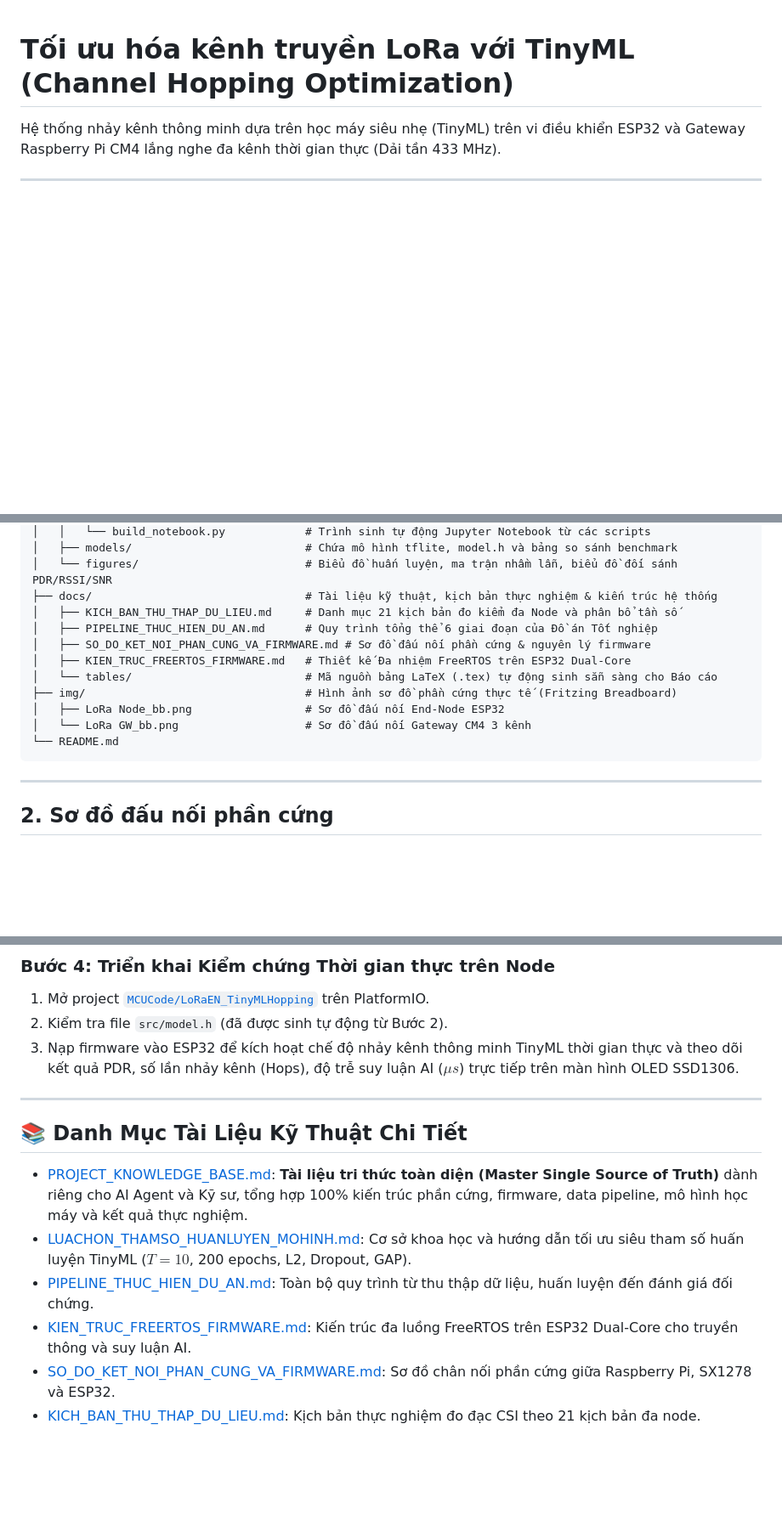
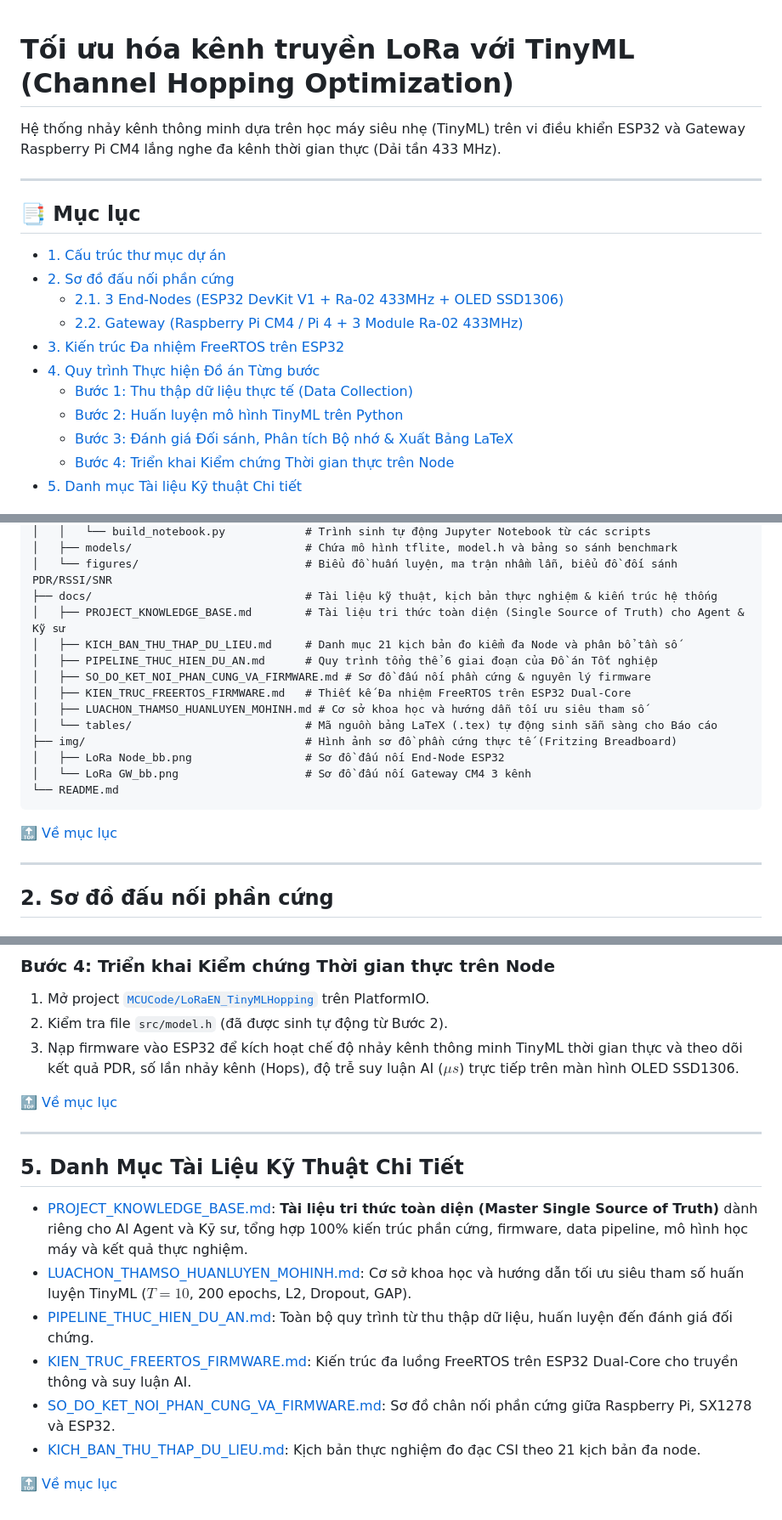
Before and after one commit to Brauuwu/LoRa_TinyML_Hopping, a Markdown page: README.md, 3 parts joined by grey strips. Shown at 85% size. GitHub-like rendering; blank space fills up the shorter version.

Commit message:
docs: add table of contents and bidirectional goto links in README.md

````diff
--- a/README.md
+++ b/README.md
@@ -4,3 +4,17 @@ Hệ thống nhảy kênh thông minh dựa trên học máy siêu nhẹ (TinyML
 
 ---
 
+<a id="muc-luc"></a>
+## 📑 Mục lục
+- [1. Cấu trúc thư mục dự án](#sec-1)
+- [2. Sơ đồ đấu nối phần cứng](#sec-2)
+  - [2.1. 3 End-Nodes (ESP32 DevKit V1 + Ra-02 433MHz + OLED SSD1306)](#sec-2-1)
+  - [2.2. Gateway (Raspberry Pi CM4 / Pi 4 + 3 Module Ra-02 433MHz)](#sec-2-2)
+- [3. Kiến trúc Đa nhiệm FreeRTOS trên ESP32](#sec-3)
+- [4. Quy trình Thực hiện Đồ án Từng bước](#sec-4)
+  - [Bước 1: Thu thập dữ liệu thực tế (Data Collection)](#sec-4-1)
+  - [Bước 2: Huấn luyện mô hình TinyML trên Python](#sec-4-2)
+  - [Bước 3: Đánh giá Đối sánh, Phân tích Bộ nhớ & Xuất Bảng LaTeX](#sec-4-3)
+  - [Bước 4: Triển khai Kiểm chứng Thời gian thực trên Node](#sec-4-4)
+- [5. Danh mục Tài liệu Kỹ thuật Chi tiết](#sec-5)
+
@@ -64,10 +81,12 @@ LoRa_TinyML_Hopping/
 │   ├── models/                          # Chứa mô hình tflite, model.h và bảng so sánh benchmark
 │   └── figures/                         # Biểu đồ huấn luyện, ma trận nhầm lẫn, biểu đồ đối sánh PDR/RSSI/SNR
 ├── docs/                                # Tài liệu kỹ thuật, kịch bản thực nghiệm & kiến trúc hệ thống
+│   ├── PROJECT_KNOWLEDGE_BASE.md        # Tài liệu tri thức toàn diện (Single Source of Truth) cho Agent & Kỹ sư
 │   ├── KICH_BAN_THU_THAP_DU_LIEU.md     # Danh mục 21 kịch bản đo kiểm đa Node và phân bổ tần số
 │   ├── PIPELINE_THUC_HIEN_DU_AN.md      # Quy trình tổng thể 6 giai đoạn của Đồ án Tốt nghiệp
 │   ├── SO_DO_KET_NOI_PHAN_CUNG_VA_FIRMWARE.md # Sơ đồ đấu nối phần cứng & nguyên lý firmware
 │   ├── KIEN_TRUC_FREERTOS_FIRMWARE.md   # Thiết kế Đa nhiệm FreeRTOS trên ESP32 Dual-Core
+│   ├── LUACHON_THAMSO_HUANLUYEN_MOHINH.md # Cơ sở khoa học và hướng dẫn tối ưu siêu tham số
 │   └── tables/                          # Mã nguồn bảng LaTeX (.tex) tự động sinh sẵn sàng cho Báo cáo
 ├── img/                                 # Hình ảnh sơ đồ phần cứng thực tế (Fritzing Breadboard)
 │   ├── LoRa Node_bb.png                 # Sơ đồ đấu nối End-Node ESP32
@@ -75,5 +94,7 @@ LoRa_TinyML_Hopping/
 └── README.md
 ```
 
+[🔝 Về mục lục](#muc-luc)
+
 ---
 
@@ -246,12 +288,17 @@ graph TD
 2. Kiểm tra file `src/model.h` (đã được sinh tự động từ Bước 2).
 3. Nạp firmware vào ESP32 để kích hoạt chế độ nhảy kênh thông minh TinyML thời gian thực và theo dõi kết quả PDR, số lần nhảy kênh (Hops), độ trễ suy luận AI ($\mu s$) trực tiếp trên màn hình OLED SSD1306.
 
+[🔝 Về mục lục](#muc-luc)
+
 ---
 
-## 📚 Danh Mục Tài Liệu Kỹ Thuật Chi Tiết
+<a id="sec-5"></a>
+## 5. Danh Mục Tài Liệu Kỹ Thuật Chi Tiết
 - [PROJECT_KNOWLEDGE_BASE.md](file:///e:/DATN/LoRa_TinyML_Hopping/docs/PROJECT_KNOWLEDGE_BASE.md): **Tài liệu tri thức toàn diện (Master Single Source of Truth)** dành riêng cho AI Agent và Kỹ sư, tổng hợp 100% kiến trúc phần cứng, firmware, data pipeline, mô hình học máy và kết quả thực nghiệm.
 - [LUACHON_THAMSO_HUANLUYEN_MOHINH.md](file:///e:/DATN/LoRa_TinyML_Hopping/docs/LUACHON_THAMSO_HUANLUYEN_MOHINH.md): Cơ sở khoa học và hướng dẫn tối ưu siêu tham số huấn luyện TinyML ($T=10$, 200 epochs, L2, Dropout, GAP).
 - [PIPELINE_THUC_HIEN_DU_AN.md](file:///e:/DATN/LoRa_TinyML_Hopping/docs/PIPELINE_THUC_HIEN_DU_AN.md): Toàn bộ quy trình từ thu thập dữ liệu, huấn luyện đến đánh giá đối chứng.
 - [KIEN_TRUC_FREERTOS_FIRMWARE.md](file:///e:/DATN/LoRa_TinyML_Hopping/docs/KIEN_TRUC_FREERTOS_FIRMWARE.md): Kiến trúc đa luồng FreeRTOS trên ESP32 Dual-Core cho truyền thông và suy luận AI.
 - [SO_DO_KET_NOI_PHAN_CUNG_VA_FIRMWARE.md](file:///e:/DATN/LoRa_TinyML_Hopping/docs/SO_DO_KET_NOI_PHAN_CUNG_VA_FIRMWARE.md): Sơ đồ chân nối phần cứng giữa Raspberry Pi, SX1278 và ESP32.
 - [KICH_BAN_THU_THAP_DU_LIEU.md](file:///e:/DATN/LoRa_TinyML_Hopping/docs/KICH_BAN_THU_THAP_DU_LIEU.md): Kịch bản thực nghiệm đo đạc CSI theo 21 kịch bản đa node.
+
+[🔝 Về mục lục](#muc-luc)
````
Also changed, not shown: other parts of README.md (+24 -0 lines).
